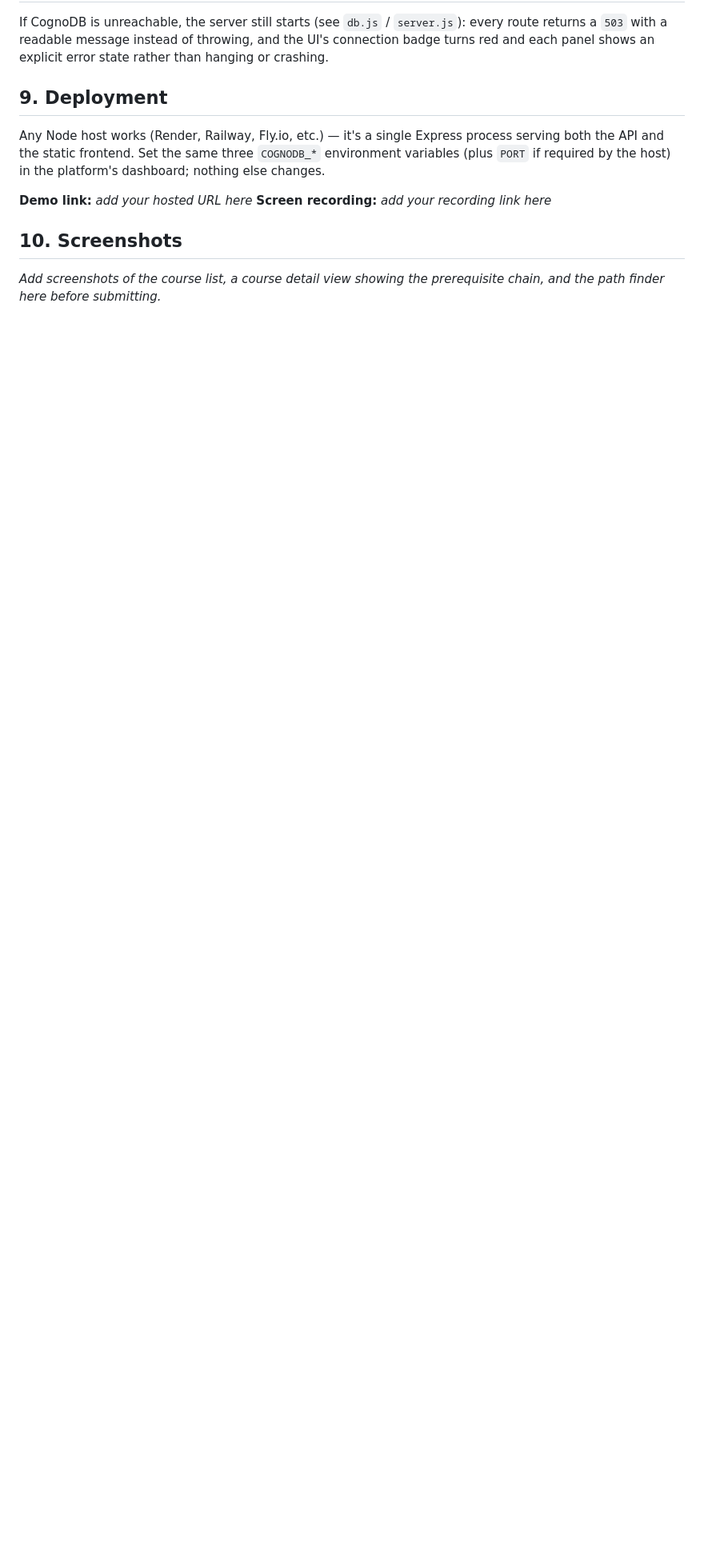
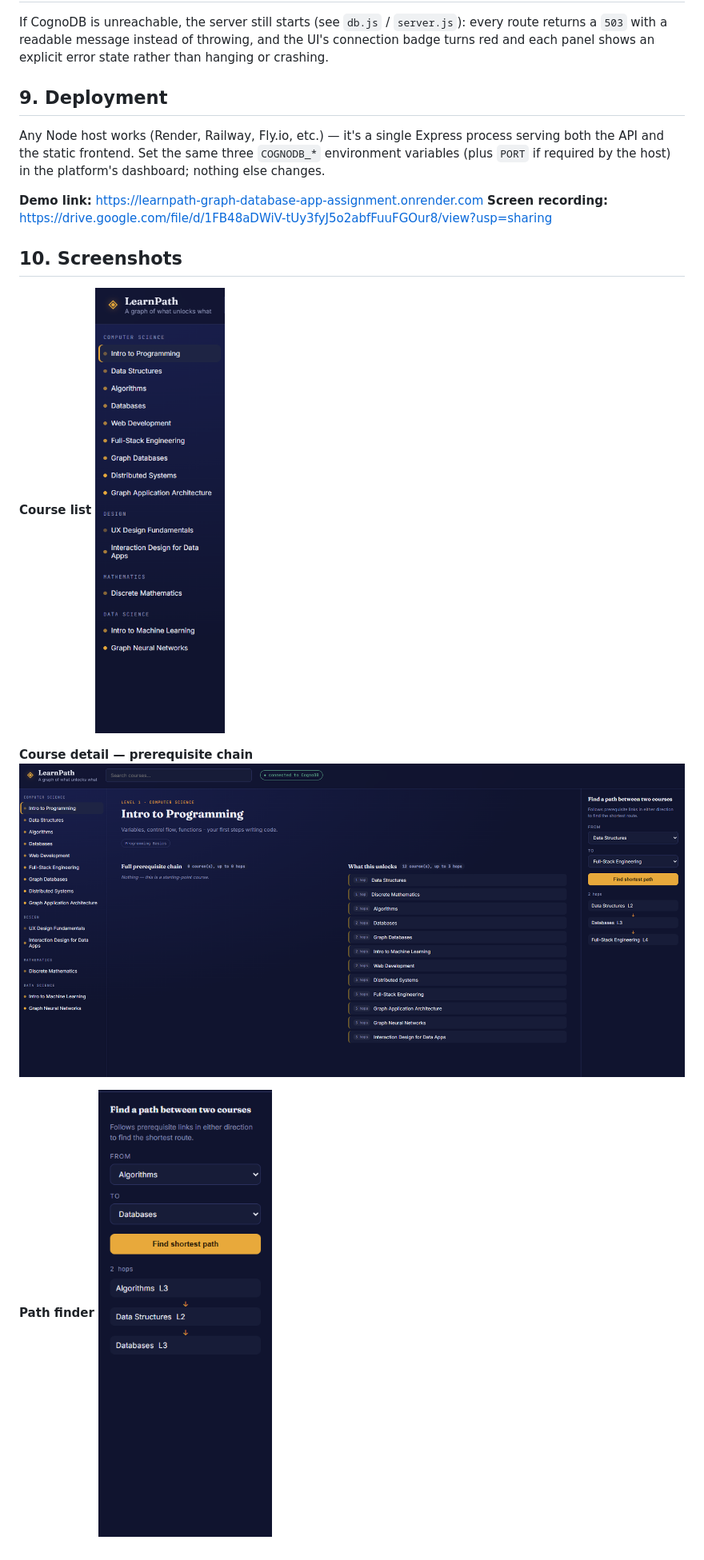
Before and after one commit to Caplucifer/learnpath-graph-database-app-assignment, a Markdown page: README.md, the part around the change. Shown: that part at 80% size. Drawn GitHub-style; pictures changed too: screenshots/course-detail.png (added), screenshots/course-list.png (added), screenshots/path-finder.png (added); blank space fills up the shorter version.

Commit message:
Add screenshots

```diff
--- a/README.md
+++ b/README.md
@@ -173,10 +173,16 @@ Express process serving both the API and the static frontend. Set the same
 three `COGNODB_*` environment variables (plus `PORT` if required by the
 host) in the platform's dashboard; nothing else changes.
 
-**Demo link:** _add your hosted URL here_
-**Screen recording:** _add your recording link here_
+**Demo link:** https://learnpath-graph-database-app-assignment.onrender.com
+**Screen recording:** https://drive.google.com/file/d/1FB48aDWiV-tUy3fyJ5o2abfFuuFGOur8/view?usp=sharing
 
 ## 10. Screenshots
 
-_Add screenshots of the course list, a course detail view showing the
-prerequisite chain, and the path finder here before submitting._
+**Course list**
+![Course list](screenshots/course-list.png)
+
+**Course detail — prerequisite chain**
+![Course detail](screenshots/course-detail.png)
+
+**Path finder**
+![Path finder](screenshots/path-finder.png)
```
